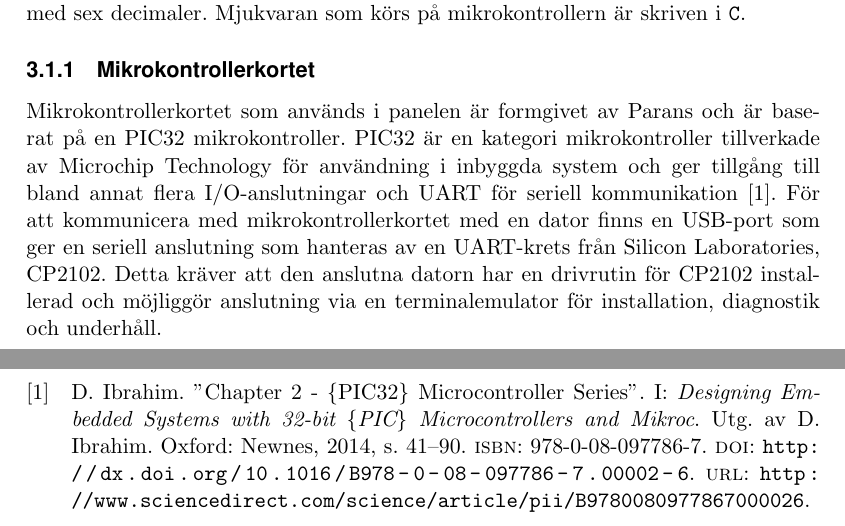
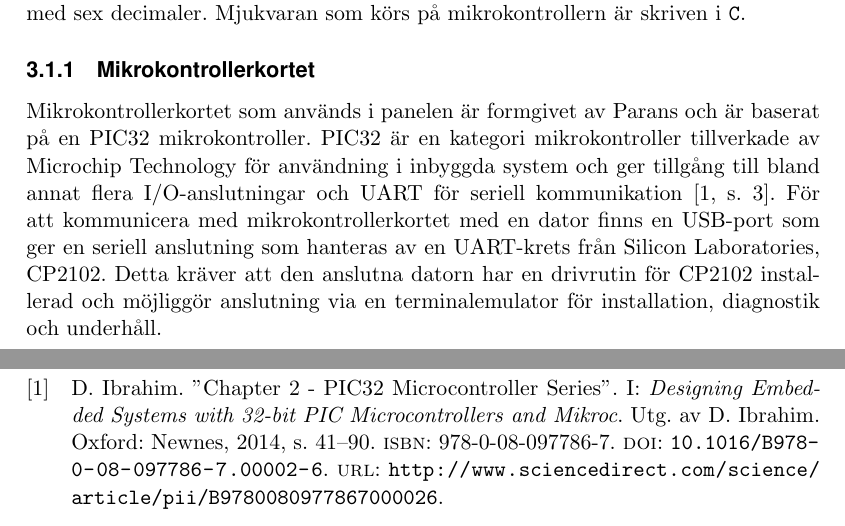
Before and after one commit to MrAkergren/calibration, a LaTeX thesis (doc/tex/thesis/thesis.tex, which reads doc/tex/thesis/ref.bib, doc/tex/thesis/teknisk_bakgrund.tex): two parts of pages 5 and 6 of 6 before the commit and two parts of pages 5 and 7 of 7 after it, joined at a grey line, cut so that both start at the same text. Compiled offline with pdfLaTeX.

Commit message:
minor tweak

```diff
--- a/doc/tex/thesis/ref.bib
+++ b/doc/tex/thesis/ref.bib
@@ -11,16 +11,16 @@
 %% ADD NEW/OWN REFERENCES BELOW %%
 
 @incollection{PIC32,
-title = "Chapter 2 - \{PIC32\} Microcontroller Series ",
+title = "Chapter 2 - PIC32 Microcontroller Series ",
 editor = "Ibrahim, Dogan ",
-booktitle = "Designing Embedded Systems with 32-bit \{PIC\} Microcontrollers and Mikroc ",
+booktitle = "Designing Embedded Systems with 32-bit PIC Microcontrollers and Mikroc ",
 publisher = "Newnes",
 edition = "",
 address = "Oxford",
 year = "2014",
 pages = "41 - 90",
 isbn = "978-0-08-097786-7",
-doi = "http://dx.doi.org/10.1016/B978-0-08-097786-7.00002-6",
+doi = "10.1016/B978-0-08-097786-7.00002-6",
 url = "http://www.sciencedirect.com/science/article/pii/B9780080977867000026",
 author = "Dogan Ibrahim",
 keywords = "32-bit microcontroller architecture",
--- a/doc/tex/thesis/teknisk_bakgrund.tex
+++ b/doc/tex/thesis/teknisk_bakgrund.tex
@@ -6,7 +6,7 @@
 
         \subsubsection{Mikrokontrollerkortet} % (fold)
         \label{ssub:mikrokontrollerkortet}
-            Mikrokontrollerkortet som används i panelen är formgivet av Parans och är baserat på en PIC32 mikrokontroller. PIC32 är en kategori mikrokontroller tillverkade av Microchip Technology för användning i inbyggda system och ger tillgång till bland annat flera I/O-anslutningar och UART för seriell kommunikation \cite{PIC32}. För att kommunicera med mikrokontrollerkortet med en dator finns en USB-port som ger en seriell anslutning som hanteras av en UART-krets från Silicon Laboratories, CP2102. Detta kräver att den anslutna datorn har en drivrutin för CP2102 installerad och möjliggör anslutning via en terminalemulator för installation, diagnostik och underhåll.
+            Mikrokontrollerkortet som används i panelen är formgivet av Parans och är baserat på en PIC32 mikrokontroller. PIC32 är en kategori mikrokontroller tillverkade av Microchip Technology för användning i inbyggda system och ger tillgång till bland annat flera I/O-anslutningar och UART för seriell kommunikation \cite[s.~3]{PIC32}. För att kommunicera med mikrokontrollerkortet med en dator finns en USB-port som ger en seriell anslutning som hanteras av en UART-krets från Silicon Laboratories, CP2102. Detta kräver att den anslutna datorn har en drivrutin för CP2102 installerad och möjliggör anslutning via en terminalemulator för installation, diagnostik och underhåll.
         % subsubsection mikrokontrollerkortet (end)
 
         \subsubsection{Fiberoptik} % (fold)
```
Also changed, not shown: doc/tex/thesis/thesis.tex (+1 -0 lines), 1 other file.
